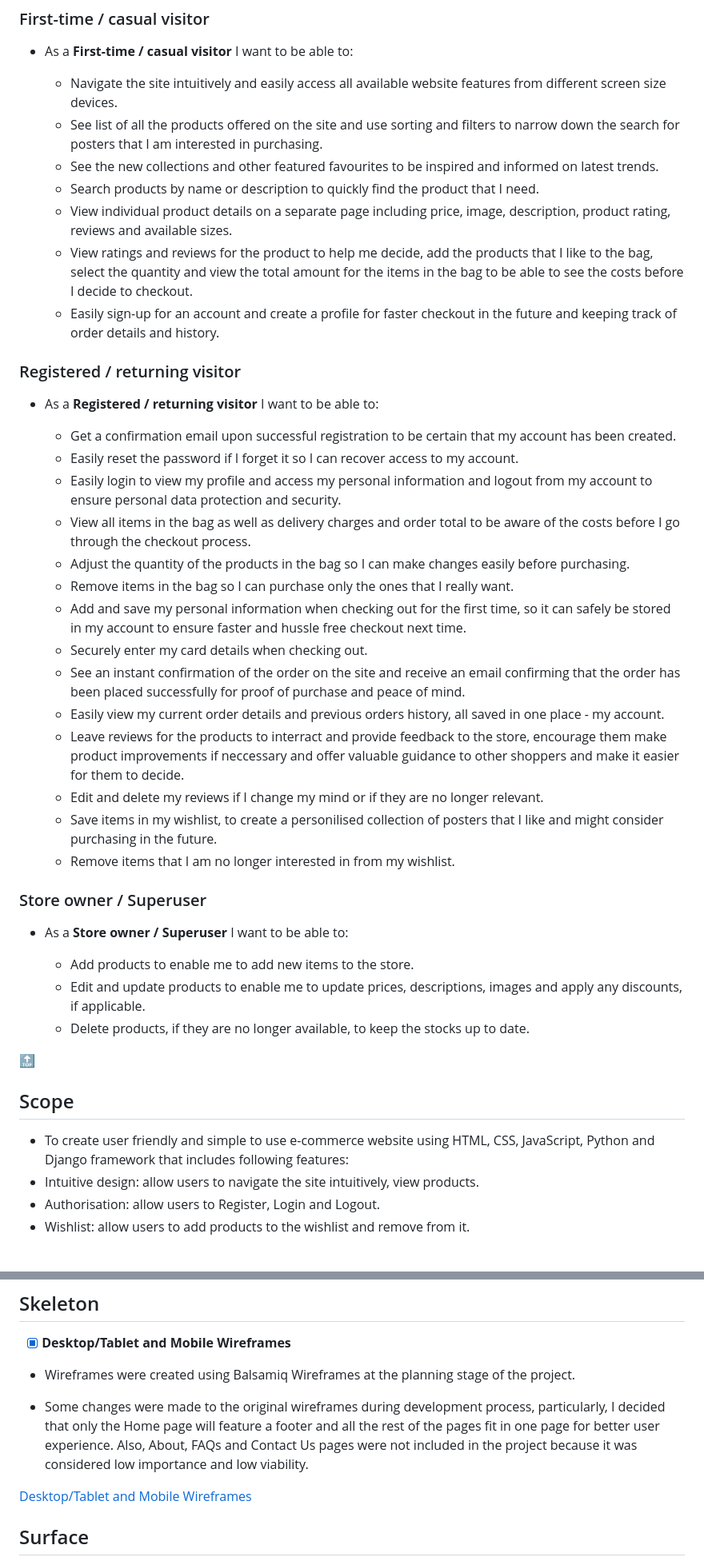
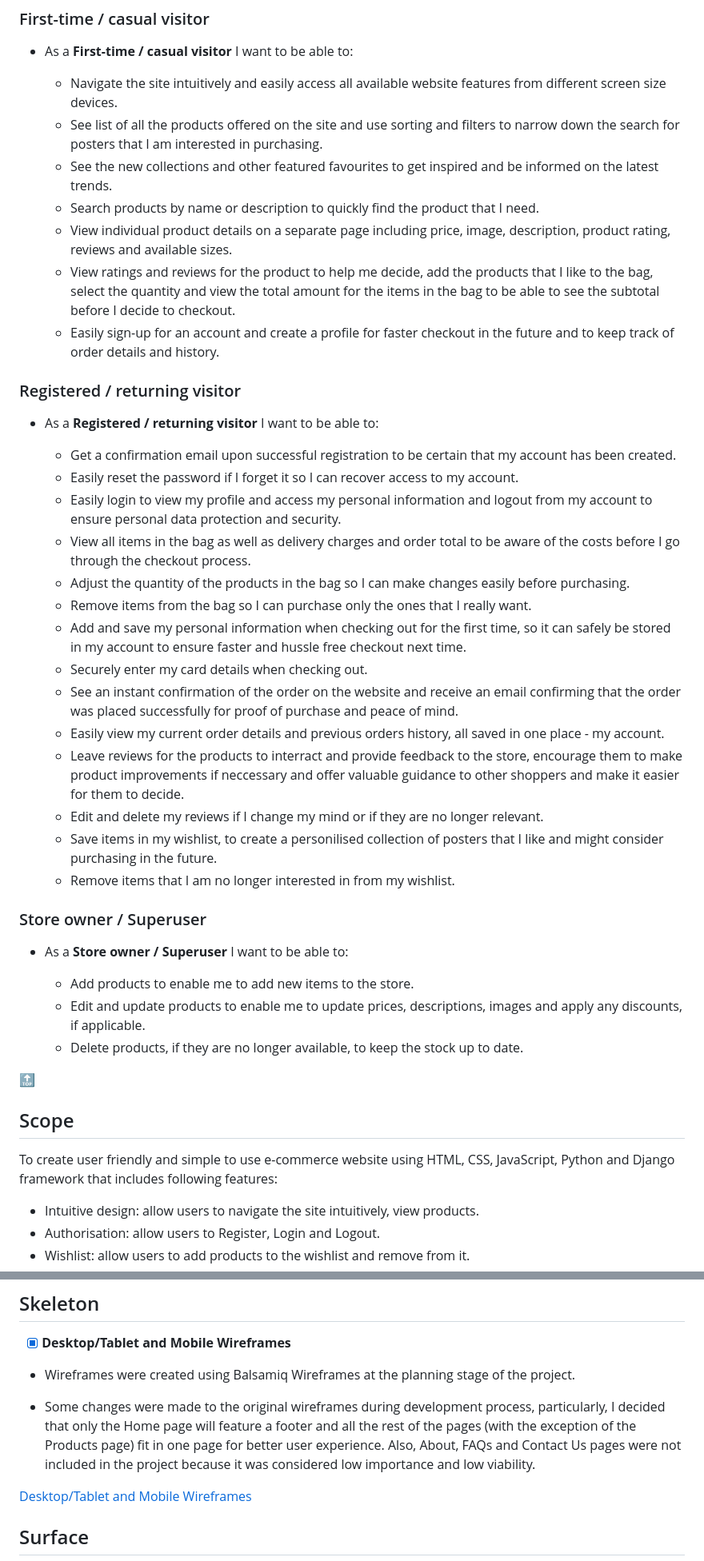
Before and after one commit to Nazulka/Poster-Panda, a Markdown page: README.md, 2 parts joined by grey strips. Shown: that part at 80% size. Drawn GitHub-style.

```diff
--- a/README.md
+++ b/README.md
@@ -75,11 +75,11 @@ ___
 
     * Navigate the site intuitively and easily access all available website features from different screen size devices.
     * See list of all the products offered on the site and use sorting and filters to narrow down the search for posters that I am interested in purchasing.
-    * See the new collections and other featured favourites to be inspired and informed on latest trends.
+    * See the new collections and other featured favourites to get inspired and be informed on the latest trends.
     * Search products by name or description to quickly find the product that I need.
     * View individual product details on a separate page including price, image, description, product rating, reviews and available sizes.
-    * View ratings and reviews for the product to help me decide, add the products that I like to the bag, select the quantity and view the total amount for the items in the bag to be able to see the costs before I decide to checkout.
-    * Easily sign-up for an account and create a profile for faster checkout in the future and keeping track of order details and history.
+    * View ratings and reviews for the product to help me decide, add the products that I like to the bag, select the quantity and view the total amount for the items in the bag to be able to see the subtotal before I decide to checkout.
+    * Easily sign-up for an account and create a profile for faster checkout in the future and to keep track of order details and history.
 
 
 ### Registered / returning visitor
@@ -91,12 +91,12 @@ ___
     * Easily login to view my profile and access my personal information and logout from my account to ensure personal data protection and security.
     * View all items in the bag as well as delivery charges and order total to be aware of the costs before I go through the checkout process.
     * Adjust the quantity of the products in the bag so I can make changes easily before purchasing.
-    * Remove items in the bag so I can purchase only the ones that I really want.
+    * Remove items from the bag so I can purchase only the ones that I really want.
     * Add and save my personal information when checking out for the first time, so it can safely be stored in my account to ensure faster and hussle free checkout next time.
     * Securely enter my card details when checking out.
-    * See an instant confirmation of the order on the site and receive an email confirming that the order has been placed successfully for proof of purchase and peace of mind.
+    * See an instant confirmation of the order on the website and receive an email confirming that the order was placed successfully for proof of purchase and peace of mind.
     * Easily view my current order details and previous orders history, all saved in one place - my account.
-    * Leave reviews for the products to interract and provide feedback to the store, encourage them make product improvements if neccessary and offer valuable guidance to other shoppers and make it easier for them to decide.
+    * Leave reviews for the products to interract and provide feedback to the store, encourage them to make product improvements if neccessary and offer valuable guidance to other shoppers and make it easier for them to decide.
     * Edit and delete my reviews if I change my mind or if they are no longer relevant.
     * Save items in my wishlist, to create a personilised collection of posters that I like and might consider purchasing in the future.
     * Remove items that I am no longer interested in from my wishlist.
@@ -107,7 +107,7 @@ ___
 
     * Add products to enable me to add new items to the store.
     * Edit and update products to enable me to update prices, descriptions, images and apply any discounts, if applicable.
-    * Delete products, if they are no longer available, to keep the stocks up to date.
+    * Delete products, if they are no longer available, to keep the stock up to date.
 
 
 [:top:](#poster-panda)
@@ -115,7 +115,8 @@ ___
 
 ## Scope
 
-* To create user friendly and simple to use e-commerce website using HTML, CSS, JavaScript, Python and Django framework that includes following features:
+To create user friendly and simple to use e-commerce website using HTML, CSS, JavaScript, Python and Django framework that includes following features:
+
 * Intuitive design: allow users to navigate the site intuitively, view products.
 * Authorisation: allow users to Register, Login and Logout.
 * Wishlist: allow users to add products to the wishlist and remove from it.
@@ -134,7 +135,7 @@ Detailed information can be found in the _Information Architecture_ section.
 
 * Wireframes were created using Balsamiq Wireframes at the planning stage of the project.
 
-* Some changes were made to the original wireframes during development process, particularly, I decided that only the Home page will feature a footer and all the rest of the pages fit in one page for better user experience. Also, About, FAQs and Contact Us pages were not included in the project because it was considered low importance and low viability.
+* Some changes were made to the original wireframes during development process, particularly, I decided that only the Home page will feature a footer and all the rest of the pages (with the exception of the Products page) fit in one page for better user experience. Also, About, FAQs and Contact Us pages were not included in the project because it was considered low importance and low viability.
 
 [Desktop/Tablet and Mobile Wireframes](https://github.com/Nazulka/Poster-Panda/blob/master/readme_docs/ms4-all-wireframes.pdf "Project wireframes created using Balsamiq")
 
```
Also changed, not shown: other parts of README.md (+5 -4 lines), media/home-page.png (added), 4 other files.
